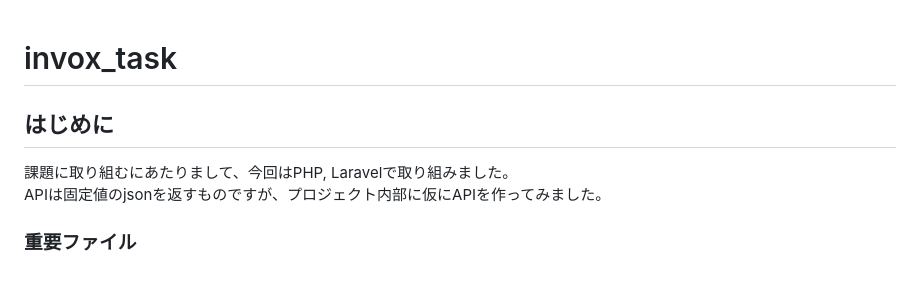
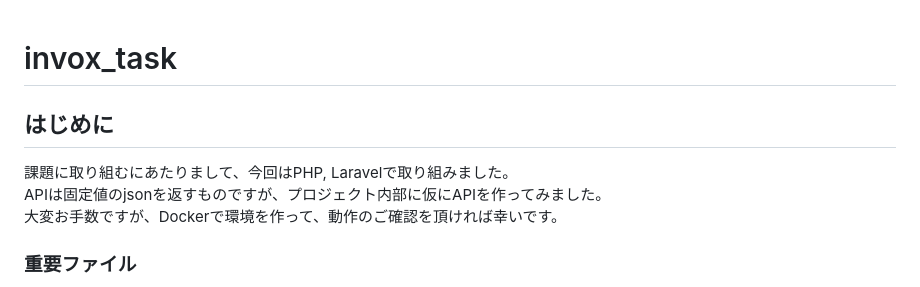
Before and after one commit to Taichi-Muraoka/invox_task, a Markdown page: README.md, the part around the change printed below. Rendered like a GitHub page.

```diff
--- a/README.md
+++ b/README.md
@@ -1,8 +1,11 @@
 # invox_task
+
+
 
 ## はじめに
 課題に取り組むにあたりまして、今回はPHP, Laravelで取り組みました。
 APIは固定値のjsonを返すものですが、プロジェクト内部に仮にAPIを作ってみました。
+大変お手数ですが、Dockerで環境を作って、動作のご確認を頂ければ幸いです。
 
 ### 重要ファイル
 - DBへの保存処理等記載ファイル(app/Http/Controllers/IndexController.php)
```
Also changed, not shown: other parts of README.md (+4 -0 lines).
